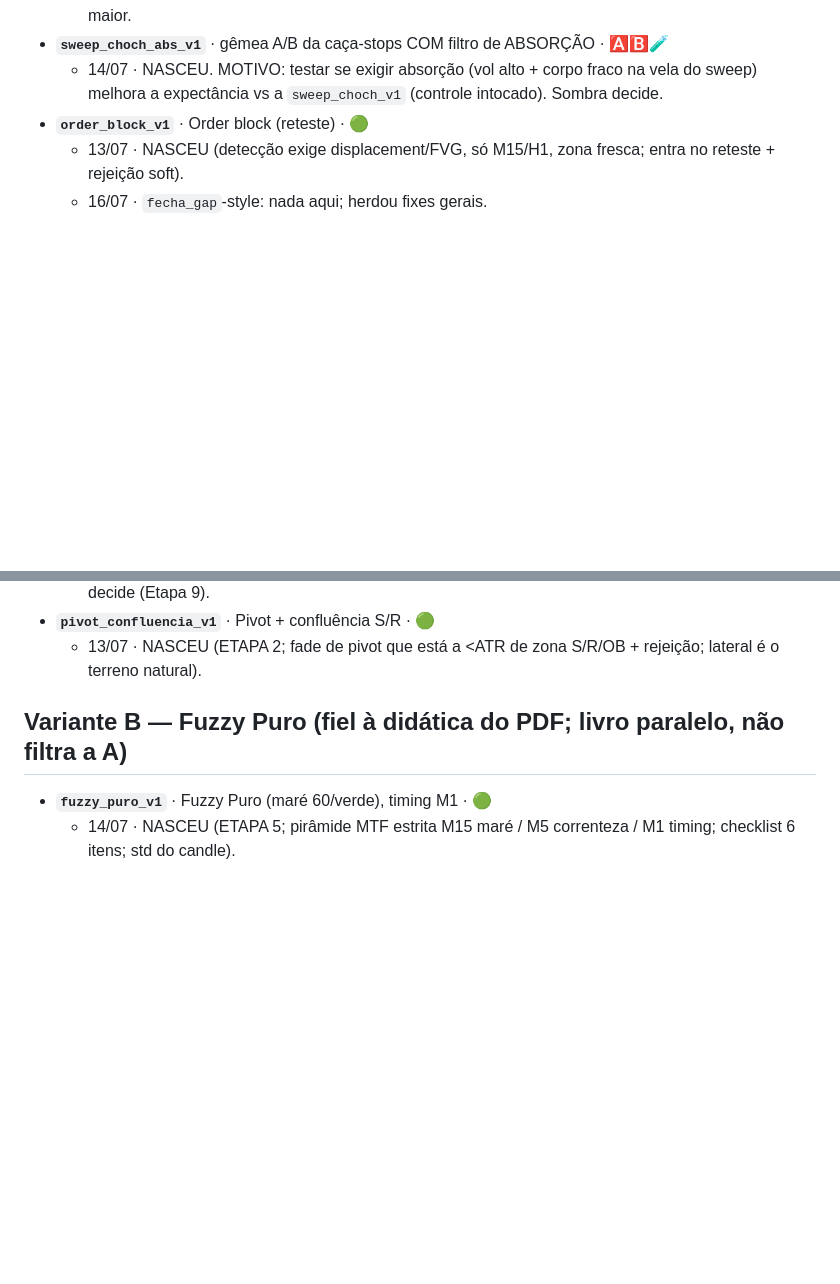
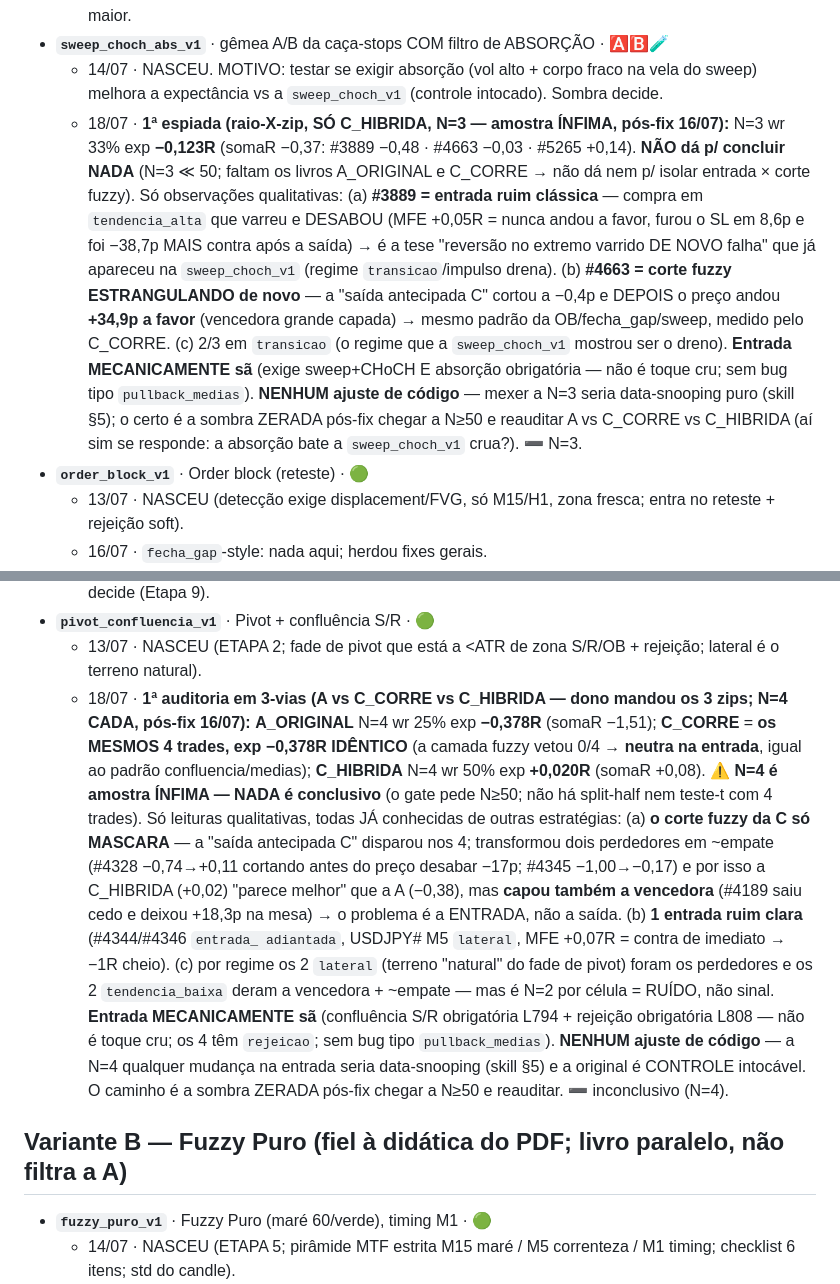
Before and after one commit to ValdeciTrader10/mt5, a Markdown page: CLAUDE.md, 2 parts joined by grey strips. Drawn GitHub-style; blank space fills up the shorter version.

Commit message:
doc: registra auditoria pivot_confluencia_v1 (3-vias N=4) e sweep_choch_abs_v1 (N=3)
Mini-auditoria dos raio-X enviados pelo dono. Amostras ínfimas (N=4/N=3, muito
abaixo do gate N>=50) -> nada conclusivo; nenhum ajuste de codigo (mexer a esse N
seria data-snooping, skill 5; as entradas sao mecanicamente sas, sem bug de toque
cru como o pullback_medias). Registrado na linha do tempo de cada estrategia:
- pivot_confluencia_v1: A=C_CORRE exp -0,378R identico (fuzzy vetou 0/4, neutro na
  entrada); C_HIBRIDA +0,02R so mascara via corte fuzzy. Entrada gateada (confluencia
  S/R + rejeicao obrigatorias). Verdito -> inconclusivo, reauditar com N>=50.
- sweep_choch_abs_v1: so C_HIBRIDA N=3 exp -0,123R; faltam A/C_CORRE p/ isolar.
  Entrada gateada (sweep+CHoCH E absorcao obrigatoria). Verdito -> inconclusivo.

Co-Authored-By: Claude Opus 4.8 <noreply@anthropic.com>
Claude-Session: https://claude.ai/code/session_01EJYTth5eyVRqxzoTqMHuue

```diff
--- a/CLAUDE.md
+++ b/CLAUDE.md
@@ -218,6 +218,18 @@ banco na manhã seguinte (design do coletor).
 - **`sweep_choch_abs_v1`** · gêmea A/B da caça-stops COM filtro de ABSORÇÃO · 🅰️🅱️🧪
   - 14/07 · NASCEU. MOTIVO: testar se exigir absorção (vol alto + corpo fraco na vela do sweep) melhora a
     expectância vs a `sweep_choch_v1` (controle intocado). Sombra decide.
+  - 18/07 · **1ª espiada (raio-X-zip, SÓ C_HIBRIDA, N=3 — amostra ÍNFIMA, pós-fix 16/07):** N=3 wr 33% exp
+    **−0,123R** (somaR −0,37: #3889 −0,48 · #4663 −0,03 · #5265 +0,14). **NÃO dá p/ concluir NADA** (N=3 ≪ 50;
+    faltam os livros A_ORIGINAL e C_CORRE → não dá nem p/ isolar entrada × corte fuzzy). Só observações
+    qualitativas: (a) **#3889 = entrada ruim clássica** — compra em `tendencia_alta` que varreu e DESABOU (MFE
+    +0,05R = nunca andou a favor, furou o SL em 8,6p e foi −38,7p MAIS contra após a saída) → é a tese "reversão
+    no extremo varrido DE NOVO falha" que já apareceu na `sweep_choch_v1` (regime `transicao`/impulso drena). (b)
+    **#4663 = corte fuzzy ESTRANGULANDO de novo** — a "saída antecipada C" cortou a −0,4p e DEPOIS o preço andou
+    **+34,9p a favor** (vencedora grande capada) → mesmo padrão da OB/fecha_gap/sweep, medido pelo C_CORRE. (c)
+    2/3 em `transicao` (o regime que a `sweep_choch_v1` mostrou ser o dreno). **Entrada MECANICAMENTE sã** (exige
+    sweep+CHoCH E absorção obrigatória — não é toque cru; sem bug tipo `pullback_medias`). **NENHUM ajuste de
+    código** — mexer a N=3 seria data-snooping puro (skill §5); o certo é a sombra ZERADA pós-fix chegar a N≥50 e
+    reauditar A vs C_CORRE vs C_HIBRIDA (aí sim se responde: a absorção bate a `sweep_choch_v1` crua?). ➖ N=3.
 - **`order_block_v1`** · Order block (reteste) · 🟢
   - 13/07 · NASCEU (detecção exige displacement/FVG, só M15/H1, zona fresca; entra no reteste + rejeição soft).
   - 16/07 · `fecha_gap`-style: nada aqui; herdou fixes gerais.
@@ -343,6 +355,21 @@ banco na manhã seguinte (design do coletor).
     REJEIÇÃO no candle da média. Efeito esperado: barrar a faca caindo. Sombra decide (Etapa 9).
 - **`pivot_confluencia_v1`** · Pivot + confluência S/R · 🟢
   - 13/07 · NASCEU (ETAPA 2; fade de pivot que está a <ATR de zona S/R/OB + rejeição; lateral é o terreno natural).
+  - 18/07 · **1ª auditoria em 3-vias (A vs C_CORRE vs C_HIBRIDA — dono mandou os 3 zips; N=4 CADA, pós-fix 16/07):**
+    **A_ORIGINAL** N=4 wr 25% exp **−0,378R** (somaR −1,51); **C_CORRE** = **os MESMOS 4 trades, exp −0,378R
+    IDÊNTICO** (a camada fuzzy vetou 0/4 → **neutra na entrada**, igual ao padrão confluencia/medias); **C_HIBRIDA**
+    N=4 wr 50% exp **+0,020R** (somaR +0,08). **⚠️ N=4 é amostra ÍNFIMA — NADA é conclusivo** (o gate pede N≥50;
+    não há split-half nem teste-t com 4 trades). Só leituras qualitativas, todas JÁ conhecidas de outras
+    estratégias: (a) **o corte fuzzy da C só MASCARA** — a "saída antecipada C" disparou nos 4; transformou dois
+    perdedores em ~empate (#4328 −0,74→+0,11 cortando antes do preço desabar −17p; #4345 −1,00→−0,17) e por isso a
+    C_HIBRIDA (+0,02) "parece melhor" que a A (−0,38), mas **capou também a vencedora** (#4189 saiu cedo e deixou
+    +18,3p na mesa) → o problema é a ENTRADA, não a saída. (b) **1 entrada ruim clara** (#4344/#4346 `entrada_
+    adiantada`, USDJPY# M5 `lateral`, MFE +0,07R = contra de imediato → −1R cheio). (c) por regime os 2 `lateral`
+    (terreno "natural" do fade de pivot) foram os perdedores e os 2 `tendencia_baixa` deram a vencedora + ~empate —
+    mas é N=2 por célula = RUÍDO, não sinal. **Entrada MECANICAMENTE sã** (confluência S/R obrigatória L794 +
+    rejeição obrigatória L808 — não é toque cru; os 4 têm `rejeicao`; sem bug tipo `pullback_medias`). **NENHUM
+    ajuste de código** — a N=4 qualquer mudança na entrada seria data-snooping (skill §5) e a original é CONTROLE
+    intocável. O caminho é a sombra ZERADA pós-fix chegar a N≥50 e reauditar. ➖ inconclusivo (N=4).
 
 ## Variante B — Fuzzy Puro (fiel à didática do PDF; livro paralelo, não filtra a A)
 - **`fuzzy_puro_v1`** · Fuzzy Puro (maré 60/verde), timing M1 · 🟢
```
